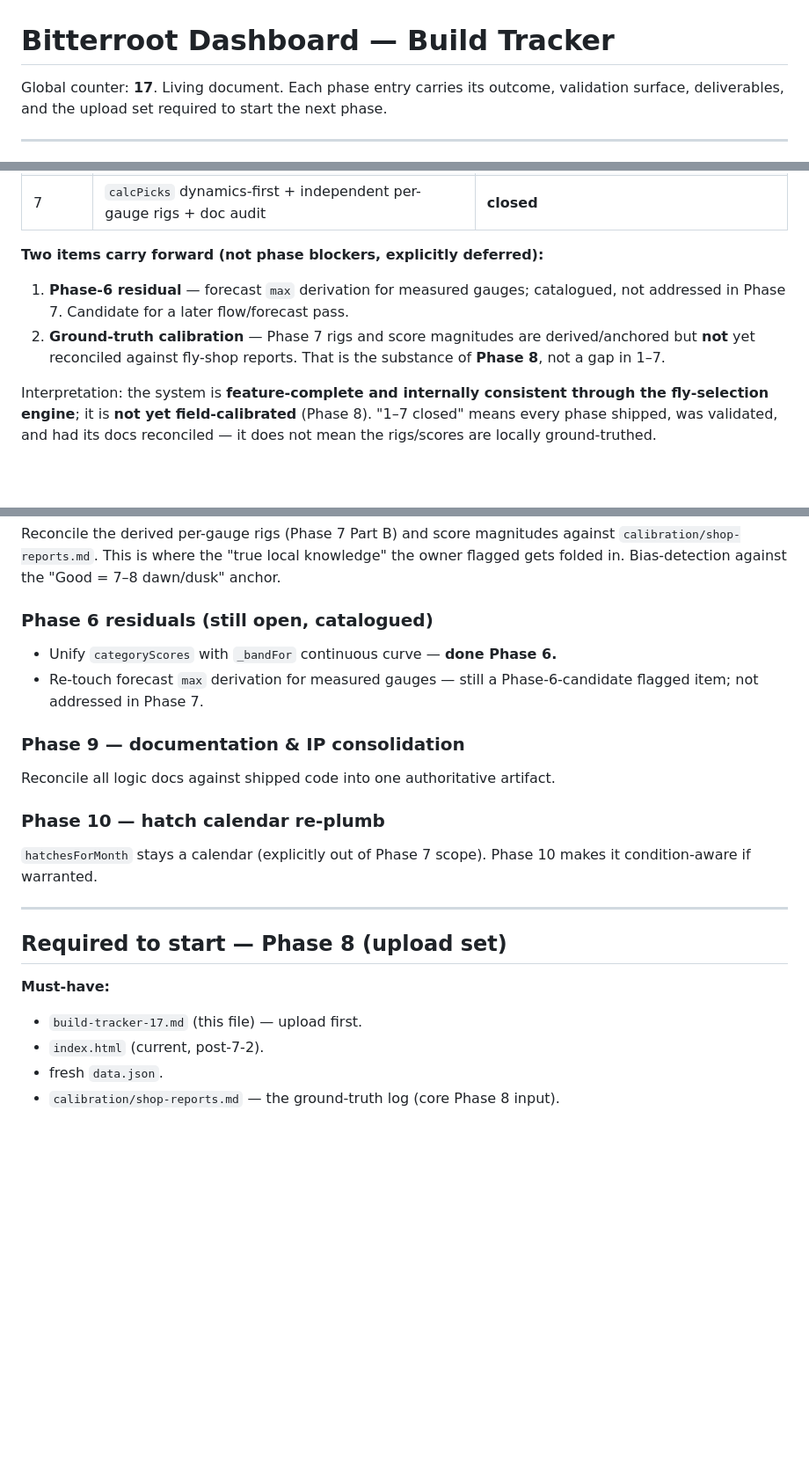
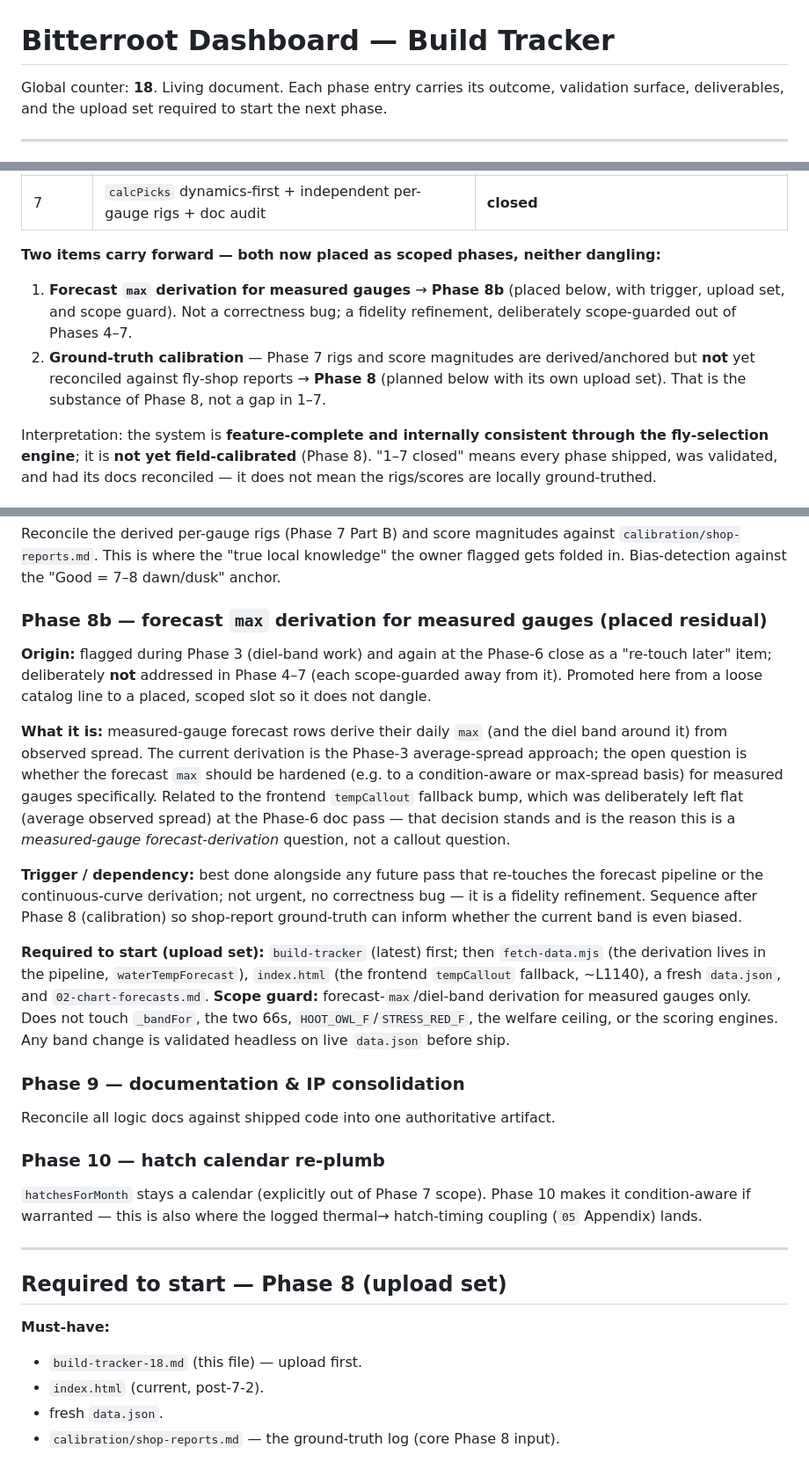
Before and after one commit to jkarchibald/bitterroot, a Markdown page: build-tracker.md, 3 parts joined by grey strips. Shown at 88% size. Rendered like a GitHub page; blank space fills up the shorter version.

Commit message:
docs: (build-tracker-18.md): Phase 7 closed, phases 1-7 roll-up, residual placed
Phase 7 entry. Global counter -> 18. Records Phase 7 fully closed (code +
docs), adds a phases 1-7 status roll-up, and promotes the last loose item to
a placed, scoped phase so nothing dangles.

Part A (calcPicks dynamics-first): traced on live data.json (2026-07-12, all 8
gauges) -- calc sized flies off flow LEVEL alone, blind to spike/clearing, so
on a clearing recession it said "high water -> bigger" everywhere while
categoryScores said "downsize, work the seams". Fix: extend liveConditions to
carry spike/clearing (one conditions object feeds both engines); replace
calc's private buckets with 5a's continuous dynamics-first read (same
thresholds, no new constants). Headless: 13/32 primary flies changed,
correct-direction, zero "high water -> bigger". Scope guards held.

Part B (independent per-gauge rigs): two duplicate groups killed -- mainstem
triplet (darby/bell/msla) and Lolo pair (lolo/lolo-hwy93). All 8 rigs now
independently authored from HATCH_FLY + sanctioned patterns; zero dupes; all
colors resolve. Lolo differentiation logged as owner-requested, beyond the
prompt's triplet scope.

Doc audit COMPLETE: 05-7-1 (5c rewrite, rig note, lineage/Status) and 07-7-1
(calc-consumer cross-ref). Calc engine stays documented in 05. No new
cited-source rows.

Phases 1-7 roll-up: each phase shipped, validated, doc-reconciled -> closed as
scoped. Both carry-forward items now PLACED as scoped phases, neither
dangling: forecast-max derivation for measured gauges -> Phase 8b (trigger,
upload set, scope guard); ground-truth calibration -> Phase 8. System is
feature-complete and internally consistent through the fly-selection engine;
not yet field-calibrated.

Includes Phase 8 and Phase 8b "Required to start" upload sets with scope
guards.

```diff
--- a/build-tracker.md
+++ b/build-tracker.md
@@ -2,7 +2,7 @@
 
 # Bitterroot Dashboard — Build Tracker
 
-Global counter: **17**. Living document. Each phase entry carries its outcome,
+Global counter: **18**. Living document. Each phase entry carries its outcome,
 validation surface, deliverables, and the upload set required to start the next
 phase.
 
@@ -150,12 +150,14 @@ scoped**:
 | 6 | `categoryScores` re-anchored to `_bandFor`; flow level fully demoted | **closed** |
 | 7 | `calcPicks` dynamics-first + independent per-gauge rigs + doc audit | **closed** |
 
-**Two items carry forward (not phase blockers, explicitly deferred):**
-1. **Phase-6 residual** — forecast `max` derivation for measured gauges; catalogued,
-   not addressed in Phase 7. Candidate for a later flow/forecast pass.
+**Two items carry forward — both now placed as scoped phases, neither dangling:**
+1. **Forecast `max` derivation for measured gauges** → **Phase 8b** (placed below,
+   with trigger, upload set, and scope guard). Not a correctness bug; a fidelity
+   refinement, deliberately scope-guarded out of Phases 4–7.
 2. **Ground-truth calibration** — Phase 7 rigs and score magnitudes are
-   derived/anchored but **not** yet reconciled against fly-shop reports. That is the
-   substance of **Phase 8**, not a gap in 1–7.
+   derived/anchored but **not** yet reconciled against fly-shop reports → **Phase 8**
+   (planned below with its own upload set). That is the substance of Phase 8, not a
+   gap in 1–7.
 
 Interpretation: the system is **feature-complete and internally consistent through the
 fly-selection engine**; it is **not yet field-calibrated** (Phase 8). "1–7 closed"
@@ -171,24 +173,46 @@ Reconcile the derived per-gauge rigs (Phase 7 Part B) and score magnitudes again
 `calibration/shop-reports.md`. This is where the "true local knowledge" the owner
 flagged gets folded in. Bias-detection against the "Good = 7–8 dawn/dusk" anchor.
 
-### Phase 6 residuals (still open, catalogued)
-- Unify `categoryScores` with `_bandFor` continuous curve — **done Phase 6.**
-- Re-touch forecast `max` derivation for measured gauges — still a Phase-6-candidate
-  flagged item; not addressed in Phase 7.
+### Phase 8b — forecast `max` derivation for measured gauges (placed residual)
+**Origin:** flagged during Phase 3 (diel-band work) and again at the Phase-6 close as a
+"re-touch later" item; deliberately **not** addressed in Phase 4–7 (each scope-guarded
+away from it). Promoted here from a loose catalog line to a placed, scoped slot so it
+does not dangle.
+
+**What it is:** measured-gauge forecast rows derive their daily `max` (and the diel band
+around it) from observed spread. The current derivation is the Phase-3 average-spread
+approach; the open question is whether the forecast `max` should be hardened (e.g. to a
+condition-aware or max-spread basis) for measured gauges specifically. Related to the
+frontend `tempCallout` fallback bump, which was deliberately left flat (average observed
+spread) at the Phase-6 doc pass — that decision stands and is the reason this is a
+*measured-gauge forecast-derivation* question, not a callout question.
+
+**Trigger / dependency:** best done alongside any future pass that re-touches the
+forecast pipeline or the continuous-curve derivation; not urgent, no correctness bug —
+it is a fidelity refinement. Sequence after Phase 8 (calibration) so shop-report
+ground-truth can inform whether the current band is even biased.
+
+**Required to start (upload set):** `build-tracker` (latest) first; then `fetch-data.mjs`
+(the derivation lives in the pipeline, `waterTempForecast`), `index.html` (the frontend
+`tempCallout` fallback, ~L1140), a fresh `data.json`, and `02-chart-forecasts.md`.
+**Scope guard:** forecast-`max`/diel-band derivation for measured gauges only. Does not
+touch `_bandFor`, the two 66s, `HOOT_OWL_F`/`STRESS_RED_F`, the welfare ceiling, or the
+scoring engines. Any band change is validated headless on live `data.json` before ship.
 
 ### Phase 9 — documentation & IP consolidation
 Reconcile all logic docs against shipped code into one authoritative artifact.
 
 ### Phase 10 — hatch calendar re-plumb
 `hatchesForMonth` stays a calendar (explicitly out of Phase 7 scope). Phase 10
-makes it condition-aware if warranted.
+makes it condition-aware if warranted — this is also where the logged thermal→
+hatch-timing coupling (`05` Appendix) lands.
 
 ---
 
 ## Required to start — Phase 8 (upload set)
 
 **Must-have:**
-- `build-tracker-17.md` (this file) — upload first.
+- `build-tracker-18.md` (this file) — upload first.
 - `index.html` (current, post-7-2).
 - fresh `data.json`.
 - `calibration/shop-reports.md` — the ground-truth log (core Phase 8 input).
```
Also changed, not shown: other parts of build-tracker.md (+1 -1 lines).
